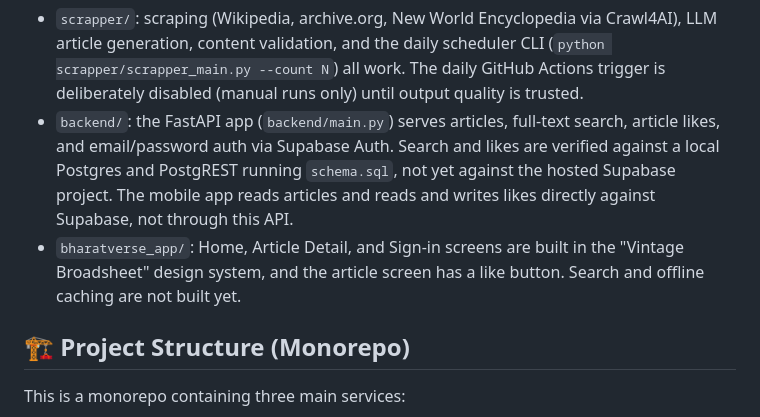
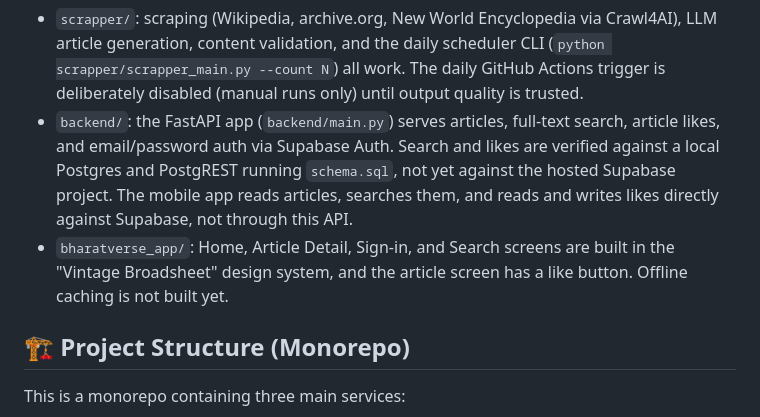
Before and after one commit to prasad-madhale/BharatVerse, a Markdown page: README.md, the part around the change. GitHub-like rendering.

Commit message:
docs: record the app search screen
Co-Authored-By: Claude Sonnet 5 <noreply@anthropic.com>
Claude-Session: https://claude.ai/code/session_01R9UYjYfcm4o7xhocY4MBRC

```diff
--- a/README.md
+++ b/README.md
@@ -12,10 +12,10 @@ for the authoritative, phase-by-phase status and the remaining build order. In s
   daily GitHub Actions trigger is deliberately disabled (manual runs only) until output quality is trusted.
 - `backend/`: the FastAPI app (`backend/main.py`) serves articles, full-text search, article likes, and
   email/password auth via Supabase Auth. Search and likes are verified against a local Postgres and PostgREST
-  running `schema.sql`, not yet against the hosted Supabase project. The mobile app reads articles and reads
-  and writes likes directly against Supabase, not through this API.
-- `bharatverse_app/`: Home, Article Detail, and Sign-in screens are built in the "Vintage Broadsheet" design
-  system, and the article screen has a like button. Search and offline caching are not built yet.
+  running `schema.sql`, not yet against the hosted Supabase project. The mobile app reads articles, searches
+  them, and reads and writes likes directly against Supabase, not through this API.
+- `bharatverse_app/`: Home, Article Detail, Sign-in, and Search screens are built in the "Vintage Broadsheet" design
+  system, and the article screen has a like button. Offline caching is not built yet.
 
 ## 🏗️ Project Structure (Monorepo)
 
```
Also changed, not shown: 1 other file.
